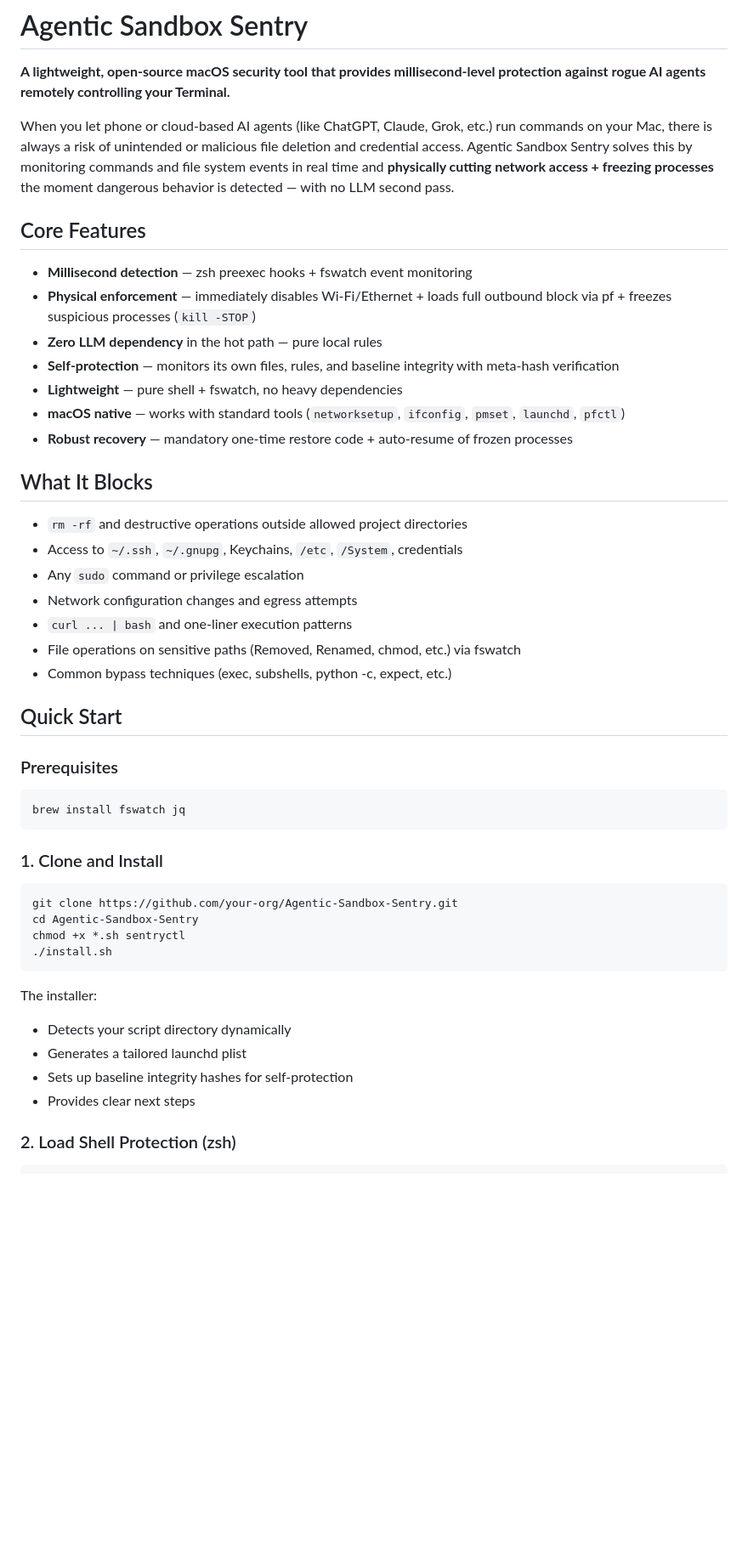
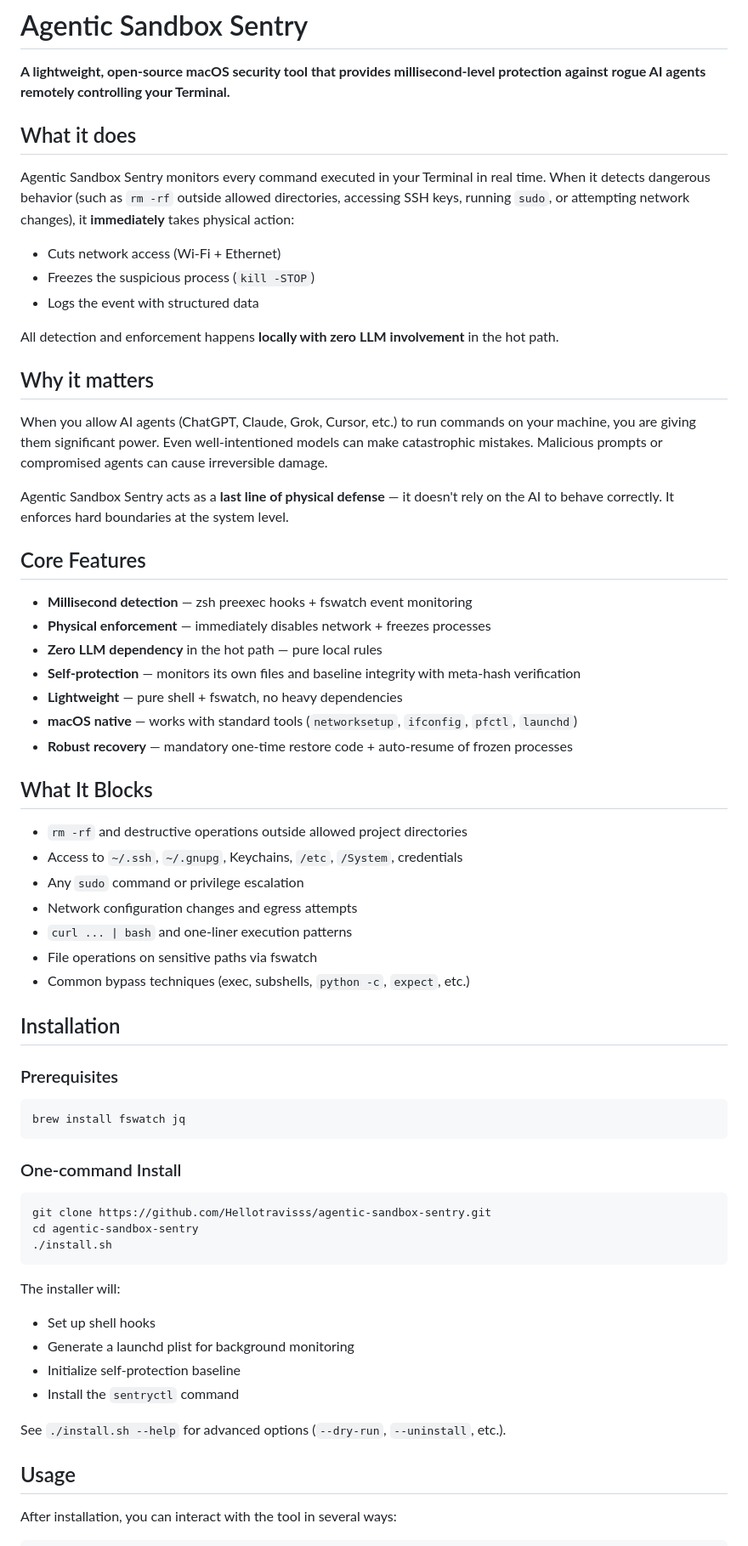
Before and after one commit to Hellotravisss/agentic-sentry, a Markdown page: README.md, the part around one of its changes. Shown at 85% size. Drawn GitHub-style; blank space fills up the shorter version.

````diff
--- a/README.md
+++ b/README.md
@@ -2,16 +2,30 @@
 
 **A lightweight, open-source macOS security tool that provides millisecond-level protection against rogue AI agents remotely controlling your Terminal.**
 
-When you let phone or cloud-based AI agents (like ChatGPT, Claude, Grok, etc.) run commands on your Mac, there is always a risk of unintended or malicious file deletion and credential access. Agentic Sandbox Sentry solves this by monitoring commands and file system events in real time and **physically cutting network access + freezing processes** the moment dangerous behavior is detected — with no LLM second pass.
+## What it does
+
+Agentic Sandbox Sentry monitors every command executed in your Terminal in real time. When it detects dangerous behavior (such as `rm -rf` outside allowed directories, accessing SSH keys, running `sudo`, or attempting network changes), it **immediately** takes physical action:
+
+- Cuts network access (Wi-Fi + Ethernet)
+- Freezes the suspicious process (`kill -STOP`)
+- Logs the event with structured data
+
+All detection and enforcement happens **locally with zero LLM involvement** in the hot path.
+
+## Why it matters
+
+When you allow AI agents (ChatGPT, Claude, Grok, Cursor, etc.) to run commands on your machine, you are giving them significant power. Even well-intentioned models can make catastrophic mistakes. Malicious prompts or compromised agents can cause irreversible damage.
+
+Agentic Sandbox Sentry acts as a **last line of physical defense** — it doesn't rely on the AI to behave correctly. It enforces hard boundaries at the system level.
 
 ## Core Features
 
 - **Millisecond detection** — zsh preexec hooks + fswatch event monitoring
-- **Physical enforcement** — immediately disables Wi-Fi/Ethernet + loads full outbound block via pf + freezes suspicious processes (`kill -STOP`)
+- **Physical enforcement** — immediately disables network + freezes processes
 - **Zero LLM dependency** in the hot path — pure local rules
-- **Self-protection** — monitors its own files, rules, and baseline integrity with meta-hash verification
+- **Self-protection** — monitors its own files and baseline integrity with meta-hash verification
 - **Lightweight** — pure shell + fswatch, no heavy dependencies
-- **macOS native** — works with standard tools (`networksetup`, `ifconfig`, `pmset`, `launchd`, `pfctl`)
+- **macOS native** — works with standard tools (`networksetup`, `ifconfig`, `pfctl`, `launchd`)
 - **Robust recovery** — mandatory one-time restore code + auto-resume of frozen processes
 
 ## What It Blocks
@@ -21,10 +35,10 @@ When you let phone or cloud-based AI agents (like ChatGPT, Claude, Grok, etc.) r
 - Any `sudo` command or privilege escalation
 - Network configuration changes and egress attempts
 - `curl ... | bash` and one-liner execution patterns
-- File operations on sensitive paths (Removed, Renamed, chmod, etc.) via fswatch
-- Common bypass techniques (exec, subshells, python -c, expect, etc.)
+- File operations on sensitive paths via fswatch
+- Common bypass techniques (exec, subshells, `python -c`, `expect`, etc.)
 
-## Quick Start
+## Installation
 
 ### Prerequisites
 
@@ -32,21 +46,24 @@ When you let phone or cloud-based AI agents (like ChatGPT, Claude, Grok, etc.) r
 brew install fswatch jq
 ```
 
-### 1. Clone and Install
+### One-command Install
 
 ```bash
-git clone https://github.com/your-org/Agentic-Sandbox-Sentry.git
-cd Agentic-Sandbox-Sentry
-chmod +x *.sh sentryctl
+git clone https://github.com/Hellotravisss/agentic-sandbox-sentry.git
+cd agentic-sandbox-sentry
 ./install.sh
 ```
 
-The installer:
-- Detects your script directory dynamically
-- Generates a tailored launchd plist
-- Sets up baseline integrity hashes for self-protection
-- Provides clear next steps
+The installer will:
+- Set up shell hooks
+- Generate a launchd plist for background monitoring
+- Initialize self-protection baseline
+- Install the `sentryctl` command
 
-### 2. Load Shell Protection (zsh)
+See `./install.sh --help` for advanced options (`--dry-run`, `--uninstall`, etc.).
+
+## Usage
+
+After installation, you can interact with the tool in several ways:
 
 ```bash
````
Also changed, not shown: other parts of README.md (+21 -127 lines).
